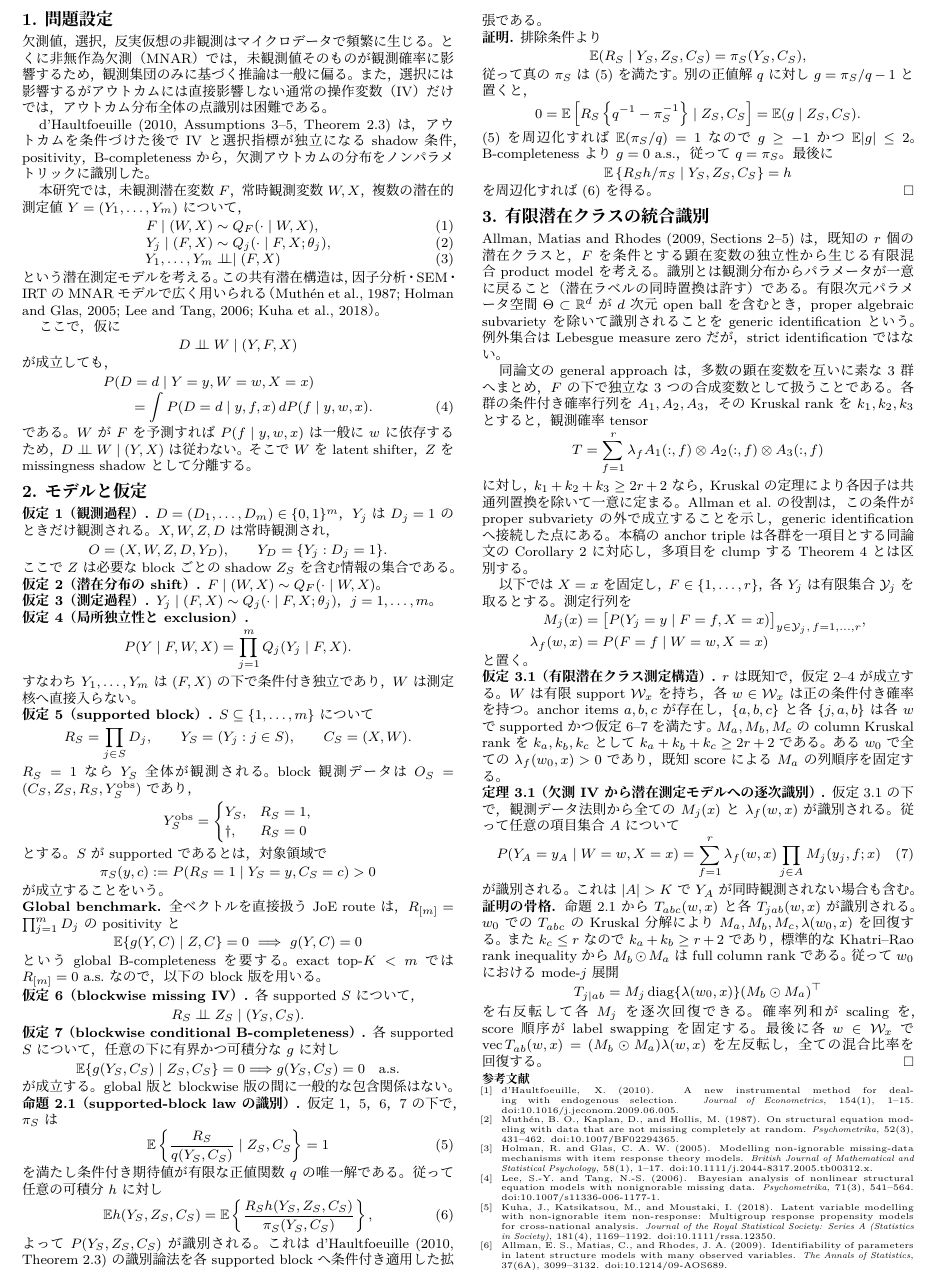
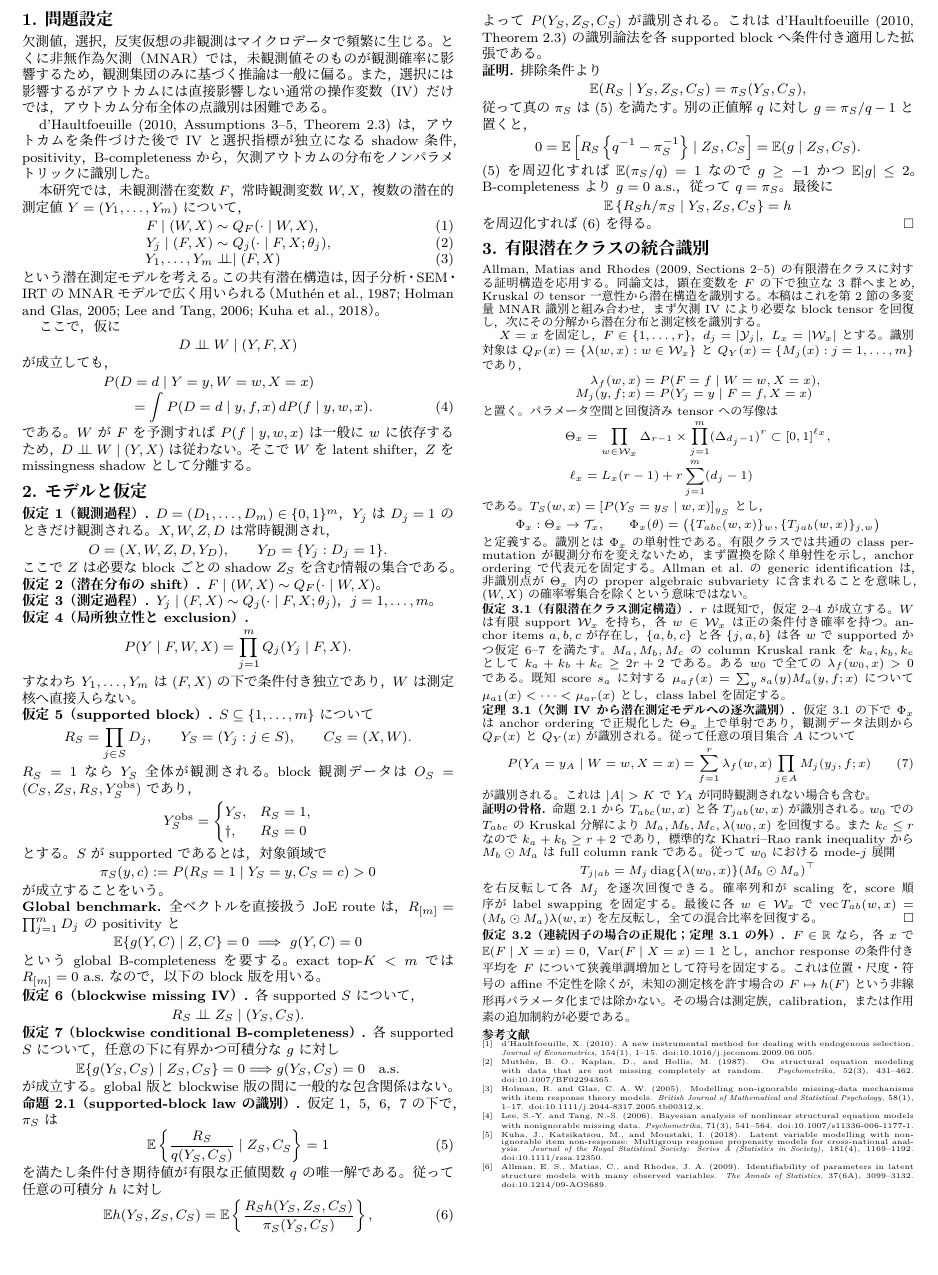
Before and after one commit to MHsamurai/missing-IV, a LaTeX document (notes/onepage/vector_missing_iv_identification_onepage_working.tex): part of the page, cut so that both start at the same text, the shorter picture padded with empty space. Compiled offline with XeLaTeX; a missing font is replaced by an installed copy or a similar font.

Commit message:
Clarify finite and continuous factor normalization

```diff
--- a/notes/onepage/vector_missing_iv_identification_onepage_working.tex
+++ b/notes/onepage/vector_missing_iv_identification_onepage_working.tex
@@ -194,37 +194,41 @@ $\E|g|\le2$。B-completenessより$g=0$ a.s.，従って$q=\pi_S$。
 \]
 を周辺化すれば(6)を得る。\hfill$\square$
 
+\begingroup
+\scriptsize
 \section{有限潜在クラスの統合識別}
-Allman, Matias and Rhodes (2009, Sections 2--5) は，既知の$r$個の
-潜在クラスと，$F$を条件とする顕在変数の独立性から生じる有限混合
-product modelを考える。識別とは観測分布からパラメータが一意に戻る
-こと（潜在ラベルの同時置換は許す）である。有限次元パラメータ空間
-$\Theta\subset\mathbb R^d$が$d$次元open ballを含むとき，proper
-algebraic subvarietyを除いて識別されることをgeneric identification
-という。例外集合はLebesgue measure zeroだが，strict identification
-ではない。
+Allman, Matias and Rhodes (2009, Sections 2--5) の有限潜在クラスに
+対する証明構造を応用する。同論文は，顕在変数を$F$の下で独立な3群へ
+まとめ，Kruskalのtensor一意性から潜在構造を識別する。本稿はこれを
+第2節の多変量MNAR識別と組み合わせ，まず欠測IVにより必要なblock
+tensorを回復し，次にその分解から潜在分布と測定核を識別する。
 
-同論文のgeneral approachは，多数の顕在変数を互いに素な3群へまとめ，
-$F$の下で独立な3つの合成変数として扱うことである。各群の条件付き
-確率行列を$A_1,A_2,A_3$，そのKruskal rankを$k_1,k_2,k_3$とすると，
-観測確率tensor
+$X=x$を固定し，$F\in\{1,\ldots,r\}$，$d_j=|\mathcal Y_j|$，
+$L_x=|\mathcal W_x|$とする。識別対象は
+$Q_F(x)=\{\lambda(w,x):w\in\mathcal W_x\}$と
+$Q_Y(x)=\{M_j(x):j=1,\ldots,m\}$であり，
+\begin{align*}
+\lambda_f(w,x)&=P(F=f\mid W=w,X=x),\\
+M_j(y,f;x)&=P(Y_j=y\mid F=f,X=x)
+\end{align*}
+と置く。パラメータ空間と回復済みtensorへの写像は
+\begin{align*}
+\Theta_x&=\prod_{w\in\mathcal W_x}\Delta_{r-1}
+ \times\prod_{j=1}^m(\Delta_{d_j-1})^r
+ \subset[0,1]^{\ell_x},\\
+\ell_x&=L_x(r-1)+r\sum_{j=1}^m(d_j-1)
+\end{align*}
+である。$T_S(w,x)=[P(Y_S=y_S\mid w,x)]_{y_S}$とし，
 \[
-T=\sum_{f=1}^r\lambda_f A_1(:,f)\otimes A_2(:,f)\otimes A_3(:,f)
+\Phi_x:\Theta_x\to\mathcal T_x,\qquad
+\Phi_x(\theta)=
+\big(\{T_{abc}(w,x)\}_w,\{T_{jab}(w,x)\}_{j,w}\big)
 \]
-に対し，$k_1+k_2+k_3\ge2r+2$なら，Kruskalの定理により各因子は
-共通列置換を除いて一意に定まる。Allman et al.の役割は，この条件が
-proper subvarietyの外で成立することを示し，generic identificationへ
-接続した点にある。本稿のanchor tripleは各群を一項目とする同論文の
-Corollary 2に対応し，多項目をclumpするTheorem 4とは区別する。
-
-以下では$X=x$を固定し，$F\in\{1,\ldots,r\}$，各$Y_j$は有限集合
-$\mathcal Y_j$を取るとする。測定行列を
-\begin{align*}
-M_j(x)&=\big[P(Y_j=y\mid F=f,X=x)\big]_
- {y\in\mathcal Y_j,\,f=1,\ldots,r},\\
-\lambda_f(w,x)&=P(F=f\mid W=w,X=x)
-\end{align*}
-と置く。
+と定義する。識別とは$\Phi_x$の単射性である。有限クラスでは共通のclass
+permutationが観測分布を変えないため，まず置換を除く単射性を示し，
+anchor orderingで代表元を固定する。Allman et al.のgeneric identification
+は，非識別点が$\Theta_x$内のproper algebraic subvarietyに含まれることを
+意味し，$(W,X)$の確率零集合を除くという意味ではない。
 
 \noindent\textbf{仮定3.1（有限潜在クラス測定構造）.}
 $r$は既知で，仮定2--4が成立する。$W$は有限support
@@ -232,11 +236,14 @@ $\mathcal W_x$を持ち，各$w\in\mathcal W_x$は正の条件付き確率を持
 anchor items $a,b,c$が存在し，$\{a,b,c\}$と各$\{j,a,b\}$は各$w$で
 supportedかつ仮定6--7を満たす。$M_a,M_b,M_c$のcolumn Kruskal rankを
 $k_a,k_b,k_c$として$k_a+k_b+k_c\ge2r+2$である。ある$w_0$で全ての
-$\lambda_f(w_0,x)>0$であり，既知scoreによる$M_a$の列順序を固定する。
+$\lambda_f(w_0,x)>0$である。既知score $s_a$に対する
+$\mu_{af}(x)=\sum_y s_a(y)M_a(y,f;x)$について
+$\mu_{a1}(x)<\cdots<\mu_{ar}(x)$とし，class labelを固定する。
 
 \noindent\textbf{定理3.1（欠測IVから潜在測定モデルへの逐次識別）.}
-仮定3.1の下で，観測データ法則から全ての$M_j(x)$と
-$\lambda_f(w,x)$が識別される。従って任意の項目集合$A$について
+仮定3.1の下で$\Phi_x$はanchor orderingで正規化した$\Theta_x$上で
+単射であり，観測データ法則から$Q_F(x)$と$Q_Y(x)$が識別される。
+従って任意の項目集合$A$について
 \begin{equation}
 P(Y_A=y_A\mid W=w,X=x)
 =\sum_{f=1}^r\lambda_f(w,x)\prod_{j\in A}M_j(y_j,f;x)
@@ -259,11 +266,20 @@ label swappingを固定する。最後に各$w\in\mathcal W_x$で
 $\operatorname{vec}T_{ab}(w,x)=(M_b\odot M_a)\lambda(w,x)$を左反転し，
 全ての混合比率を回復する。\hfill$\square$
 
+\noindent\textbf{仮定3.2（連続因子の場合の正規化；定理3.1の外）.}
+$F\in\mathbb R$なら，各$x$で$\E(F\mid X=x)=0$，
+$\operatorname{Var}(F\mid X=x)=1$とし，anchor responseの条件付き平均を
+$F$について狭義単調増加として符号を固定する。これは位置・尺度・符号の
+affine不定性を除くが，未知の測定核を許す場合の$F\mapsto h(F)$という
+非線形再パラメータ化までは除かない。その場合は測定族，calibration，
+または作用素の追加制約が必要である。
+\endgroup
+
 \vspace{0.2mm}
 \noindent\textbf{\scriptsize 参考文献}
 \begin{enumerate}[label={[\arabic*]},leftmargin=4mm,itemsep=0pt,topsep=0pt,
   parsep=0pt,partopsep=0pt]
-\tiny
+\fontsize{4.3}{4.5}\selectfont
 \item d'Haultfoeuille, X. (2010). A new instrumental method for dealing with
 endogenous selection. \textit{Journal of Econometrics}, 154(1), 1--15.
 \href{https://doi.org/10.1016/j.jeconom.2009.06.005}{doi:10.1016/j.jeconom.2009.06.005}.
```
